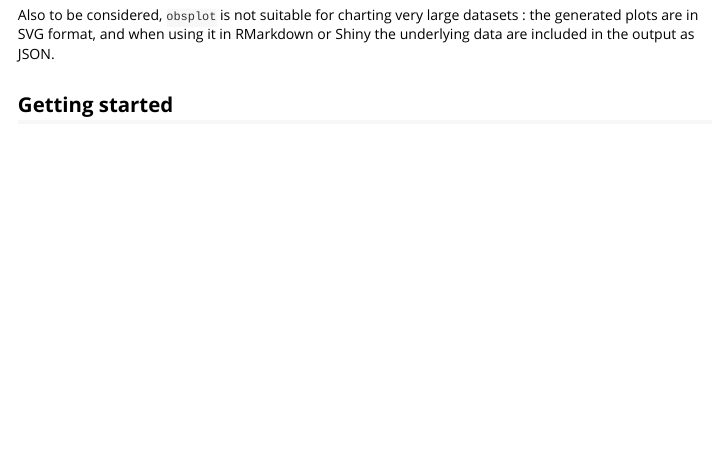
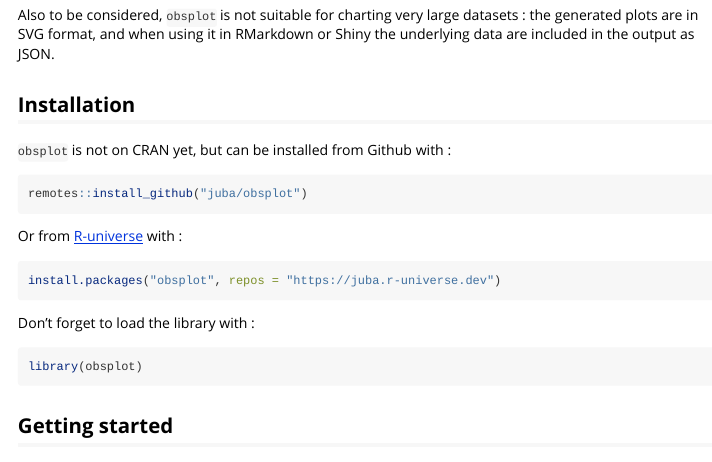
Before and after one commit to juba/obsplot, an R Markdown document (vignettes/introduction.Rmd): the page in a window 1100 px wide, from 350 px down. Rendered offline with R 4.5, knitr and Pandoc, with nearby package versions.

Commit message:
Add installation instructions to introduction vignette

````diff
--- a/vignettes/introduction.Rmd
+++ b/vignettes/introduction.Rmd
@@ -33,6 +32,28 @@ knitr::opts_chunk$set(
 `obsplot` is still an experimental package, in particular its API is not stable and could change in the future, either for self improvements or to follow Observable Plot evolutions. It is not suitable for production right now.
 
 Also to be considered, `obsplot` is not suitable for charting very large datasets : the generated plots are in SVG format, and when using it in RMarkdown or Shiny the underlying data are included in the output as JSON.
+
+
+## Installation
+
+`obsplot` is not on CRAN yet, but can be installed from Github with :
+
+```{r eval = FALSE}
+remotes::install_github("juba/obsplot")
+
+```
+
+Or from [R-universe](https://r-universe.dev/organizations/) with :
+
+```{r eval = FALSE}
+install.packages("obsplot", repos = "https://juba.r-universe.dev")
+```
+
+Don't forget to load the library with :
+
+```{r}
+library(obsplot)
+```
 
 
 ## Getting started
````
Also changed, not shown: vignettes/introduction.Rmd (1 more changed lines).
